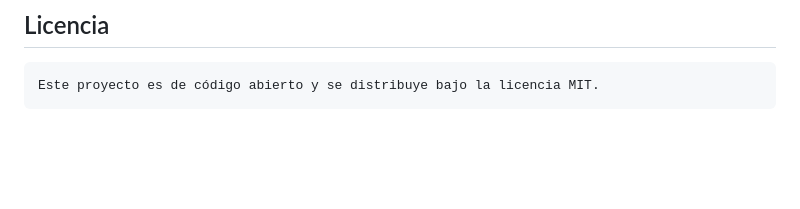
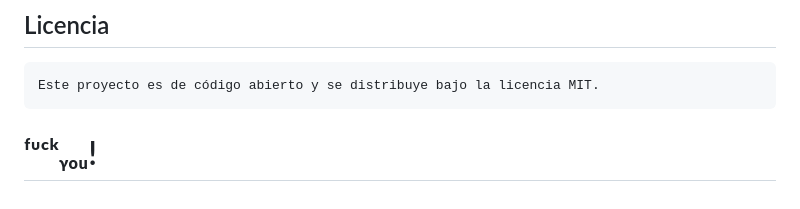
Before and after one commit to ErikSneyPlata/Assassins-creed, a Markdown page: README.md, the part around the change printed below. Drawn GitHub-style; blank space fills up the shorter version.

````diff
--- a/README.md
+++ b/README.md
@@ -114,3 +114,5 @@ Las contribuciones son bienvenidas. Si deseas contribuir a este proyecto, por fa
 ```
 Este proyecto es de código abierto y se distribuye bajo la licencia MIT.
 ```
+
+# ᶠᶸᶜᵏᵧₒᵤ!
````
Also changed, not shown: other parts of README.md (+5 -5 lines).
